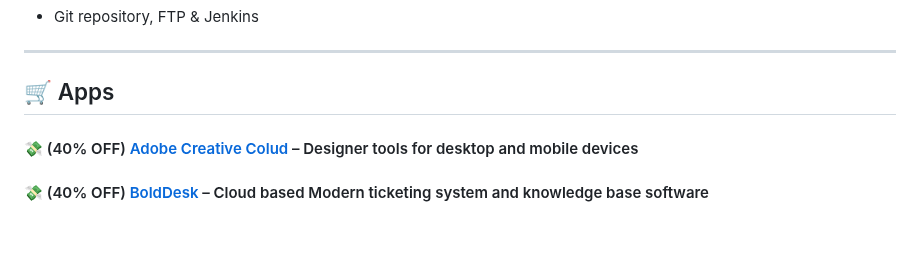
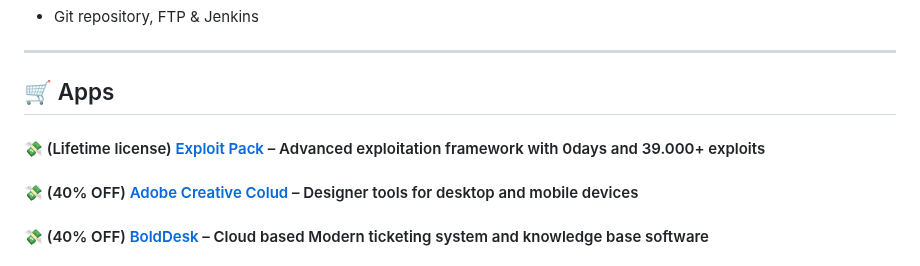
Before and after one commit to mdbootstrap/Black-Friday-2023, a Markdown page: README.md, the part around the change. Drawn GitHub-style; blank space fills up the shorter version.

```diff
--- a/README.md
+++ b/README.md
@@ -83,6 +83,8 @@ A list of Back November, Black Friday & Cyber Monday promotions and discounts fo
 
 
 ## 🛒 Apps
+
+#### 💸 (Lifetime license) [Exploit Pack](https://www.exploitpack.com/) – Advanced exploitation framework with 0days and 39.000+ exploits
 
 #### 💸 (40% OFF) [Adobe Creative Colud](https://www.adobe.com/) – Designer tools for desktop and mobile devices
 
```
